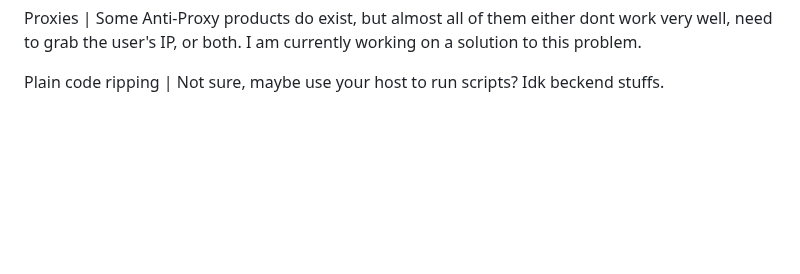
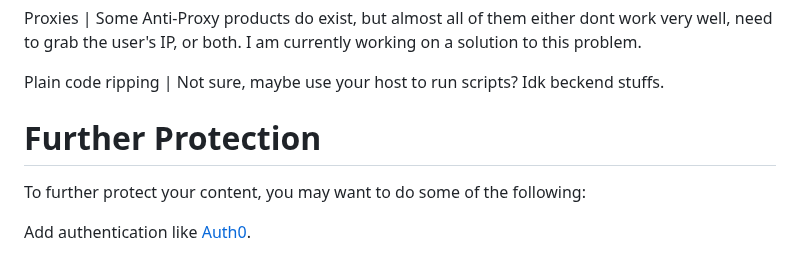
Before and after one commit to 25HoursaDay/commissioned-resources, a Markdown page: 25Embed/README.md, the part around the change. GitHub-like rendering; blank space fills up the shorter version.

```diff
--- a/25Embed/README.md
+++ b/25Embed/README.md
@@ -72,3 +72,7 @@ Basically Unframed but was made for embeds. It's the same concept.
 <p>Outsider scripts that run before 25E | Make sure 25E is the first script ran on your site</p>
 <p>Proxies | Some Anti-Proxy products do exist, but almost all of them either dont work very well, need to grab the user's IP, or both. I am currently working on a solution to this problem.</p>
 <p>Plain code ripping | Not sure, maybe use your host to run scripts? Idk beckend stuffs.</p>
+
+<h1>Further Protection</h1>
+<p>To further protect your content, you may want to do some of the following:</p>
+<p>Add authentication like <a href="https://auth0.com/">Auth0</a>.</p>
```
